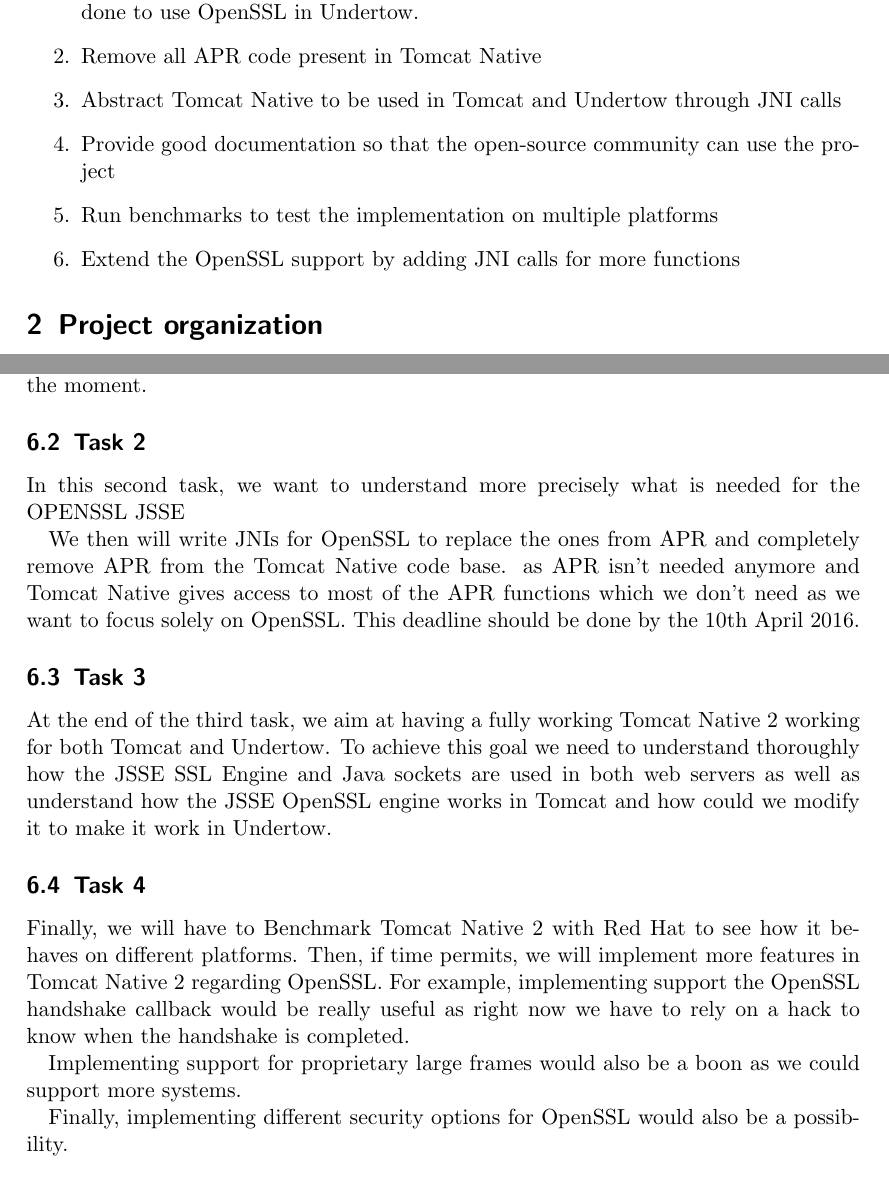
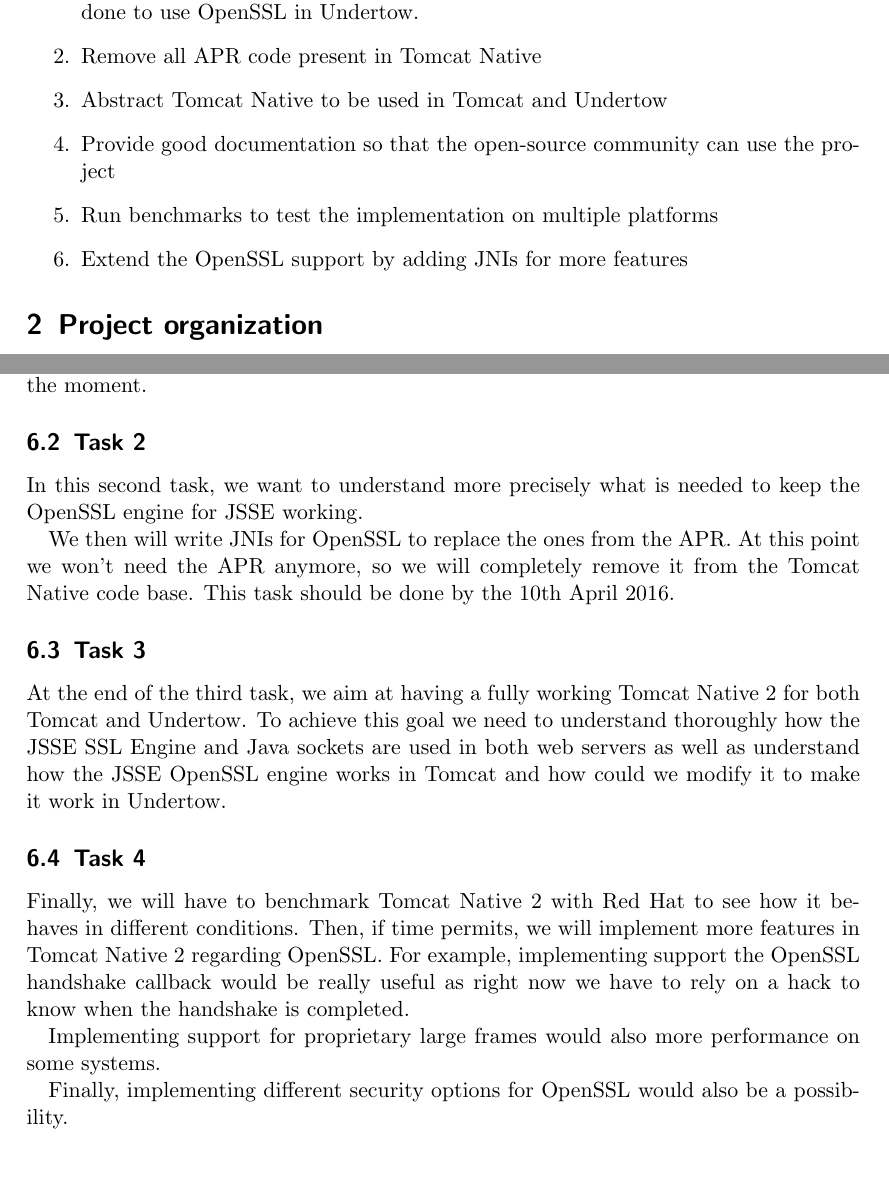
Before and after one commit to jocelynthode/tomcat-native2-doc, a LaTeX paper (report/initial_plan.tex): two parts of pages 3 and 7 of 7, joined at a grey line, cut so that both start at the same text. Compiled offline with pdfLaTeX.

Commit message:
Little fixes

```diff
--- a/report/initial_plan.tex
+++ b/report/initial_plan.tex
@@ -91,11 +91,12 @@
 \begin{enumerate}
 \item Study the source code of Tomcat Native, Undertow and some experiments already done to use OpenSSL in Undertow.
 \item Remove all APR code present in Tomcat Native
-\item Abstract Tomcat Native to be used in Tomcat and Undertow through JNI calls
+\item Abstract Tomcat Native to be used in Tomcat and Undertow
 \item Provide good documentation so that the open-source community can use the project
 \item Run benchmarks to test the implementation on multiple platforms
-\item Extend the OpenSSL support by adding JNI calls for more functions
+\item Extend the OpenSSL support by adding JNIs for more features
 \end{enumerate}
+
 
 \section{Project organization}
 \label{sec:org}
@@ -210,21 +210,21 @@
 \subsection{Task 2}
 \label{subsec:task2}
 
-In this second task, we want to understand more precisely what is needed for the  OPENSSL JSSE % TODO TOMCAT OPENSSL JSSEENGINE   WHY j'ai pas compris dans le work
+In this second task, we want to understand more precisely what is needed to keep the OpenSSL engine for JSSE working.
 
-We then will write JNIs for OpenSSL to replace the ones from APR and completely remove APR from the Tomcat Native code base. as APR isn't needed anymore and Tomcat Native gives access to most of the APR functions which we don't need as we want to focus solely on OpenSSL.  This deadline should be done by the 10th April 2016.
+We then will write JNIs for OpenSSL to replace the ones from the APR. At this point we won't need the APR anymore, so we will completely remove it from the Tomcat Native code base. This task should be done by the 10th April 2016.
 
 \subsection{Task 3}
 \label{subsec:task3}
 
-At the end of the third task, we aim at having a fully working \mytitle{} working for both Tomcat and Undertow. To achieve this goal we need to understand thoroughly how the JSSE SSL Engine and Java sockets are used in both web servers as well as understand how the JSSE OpenSSL engine works in Tomcat and how could we modify it to make it work in Undertow.
+At the end of the third task, we aim at having a fully working \mytitle{} for both Tomcat and Undertow. To achieve this goal we need to understand thoroughly how the JSSE SSL Engine and Java sockets are used in both web servers as well as understand how the JSSE OpenSSL engine works in Tomcat and how could we modify it to make it work in Undertow.
 
 \subsection{Task 4}
 \label{subsec:task4}
 
-Finally, we will have to Benchmark \mytitle{} with Red Hat to see how it behaves on different platforms. Then, if time permits, we will implement more features in \mytitle{} regarding OpenSSL. For example, implementing support the OpenSSL handshake callback would be really useful as right now we have to rely on a hack to know when the handshake is completed.
+Finally, we will have to benchmark \mytitle{} with Red Hat to see how it behaves in different conditions. Then, if time permits, we will implement more features in \mytitle{} regarding OpenSSL. For example, implementing support the OpenSSL handshake callback would be really useful as right now we have to rely on a hack to know when the handshake is completed.
 
-Implementing support for proprietary large frames would also be a boon as we could support more systems.
+Implementing support for proprietary large frames would also more performance on some systems.
 
 Finally, implementing different security options for OpenSSL would also be a possibility.
 
```
Also changed, not shown: report/initial_plan.pdf, report/initial_plan.tex (17 more changed lines).
